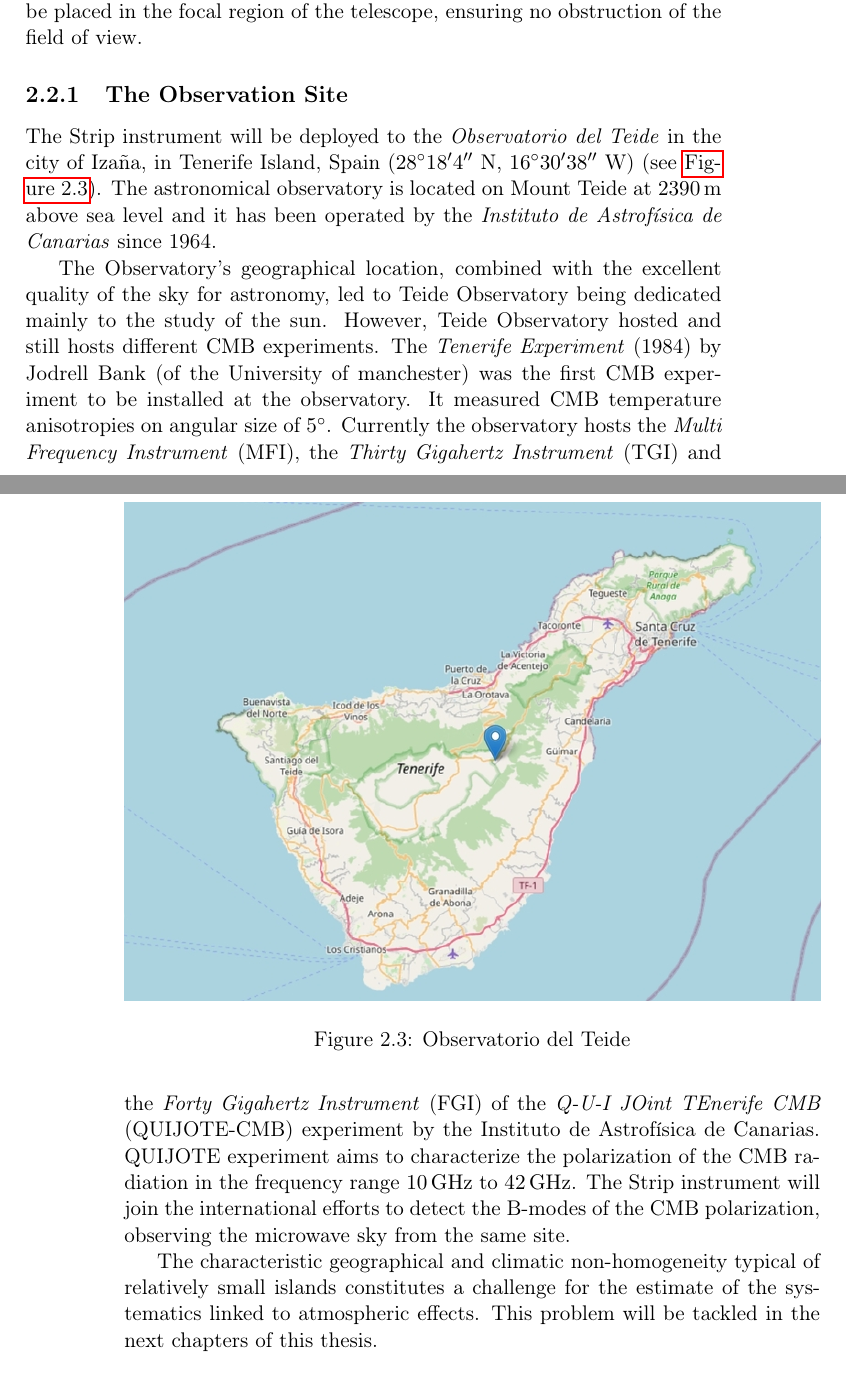
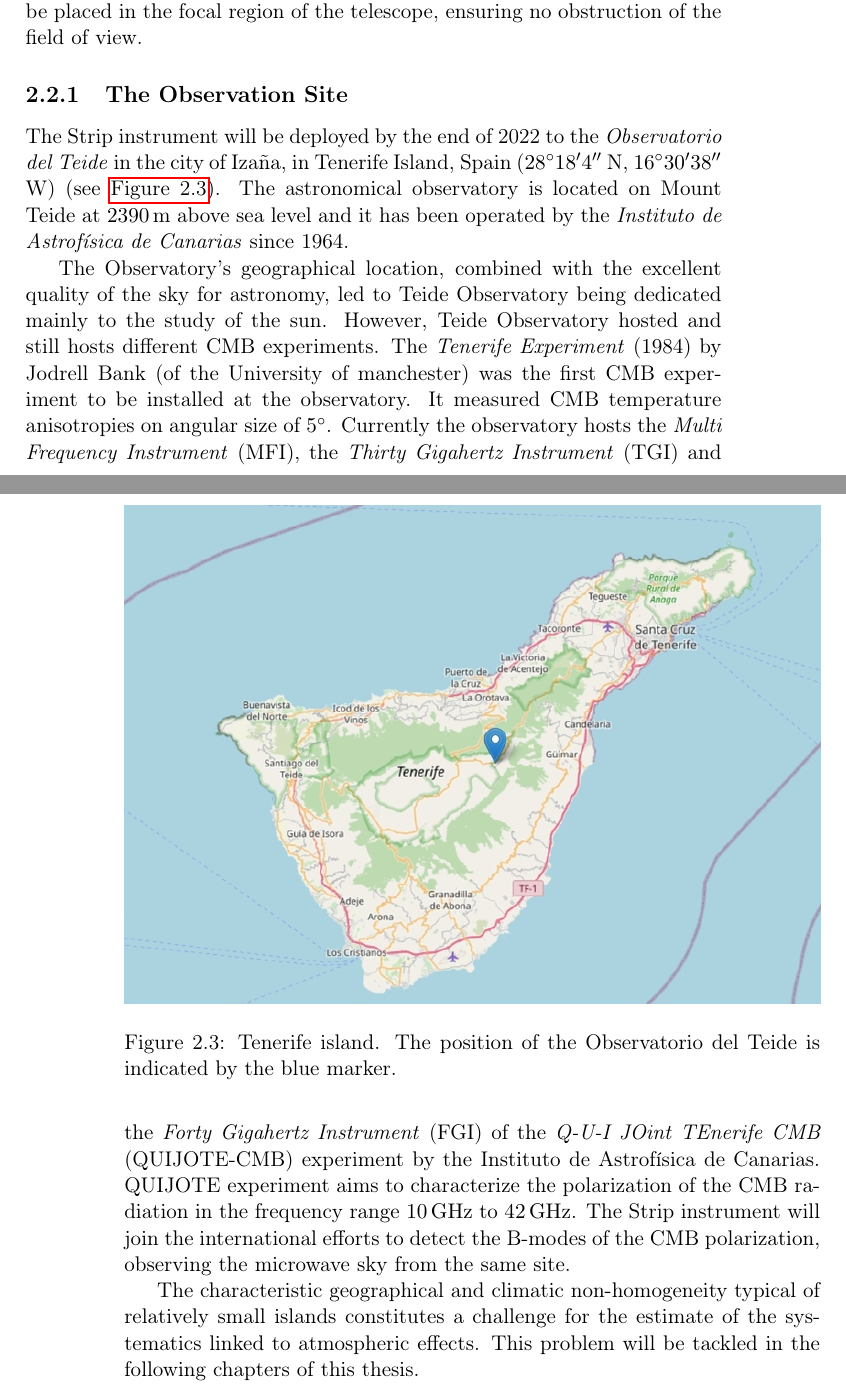
Before and after one commit to savaroskij/Thesis_Paper, a LaTeX thesis (thesis.tex, which reads chapters/ch2/ch2.tex): two parts of pages 55 and 56 of 106, joined at a grey line, cut so that both start at the same text. Compiled offline with pdfLaTeX.

Commit message:
Change some details in observation site section

```diff
--- a/chapters/ch2/ch2.tex
+++ b/chapters/ch2/ch2.tex
@@ -86,12 +86,12 @@ the field of view.
 
 \subsection{The Observation Site}
 
-The Strip instrument will be deployed to the \emph{Observatorio del Teide}
-in the city of Iza\~na, in Tenerife Island, Spain (\ang{28;18;04} N,
-\ang{16;30;38} W) (see \autoref{fig:observatorio_teide}). The astronomical
-observatory is located on Mount Teide at \SI{2390}{\meter} above sea level
-and it has been operated by the \emph{Instituto de Astrof\'isica de
-Canarias} since 1964.
+The Strip instrument will be deployed by the end of 2022 to the
+\emph{Observatorio del Teide} in the city of Iza\~na, in Tenerife Island,
+Spain (\ang{28;18;04} N, \ang{16;30;38} W) (see
+\autoref{fig:observatorio_teide}). The astronomical observatory is located
+on Mount Teide at \SI{2390}{\meter} above sea level and it has been
+operated by the \emph{Instituto de Astrof\'isica de Canarias} since 1964.
 
 The Observatory's geographical location, combined with the excellent
 quality of the sky for astronomy, led to Teide Observatory being dedicated
@@ -113,13 +113,13 @@ observing the microwave sky from the same site.
 The characteristic geographical and climatic non-homogeneity typical of
 relatively small islands constitutes a challenge for the estimate of the
 systematics linked to atmospheric effects. This problem will be tackled in
-the next chapters of this thesis.
-
+the following chapters of this thesis.
 
 
 \begin{figure}
         \centering
         \includegraphics[width=\textwidth]{observatorio_teide}
-        \caption{Observatorio del Teide}
+        \caption{Tenerife island. The position of the Observatorio del
+        Teide is indicated by the blue marker.}
         \label{fig:observatorio_teide}
 \end{figure}
```
